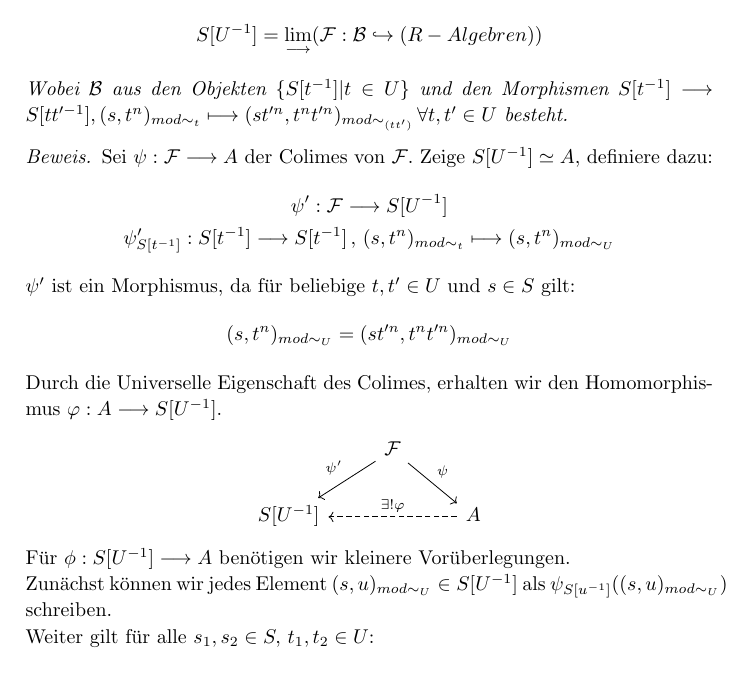
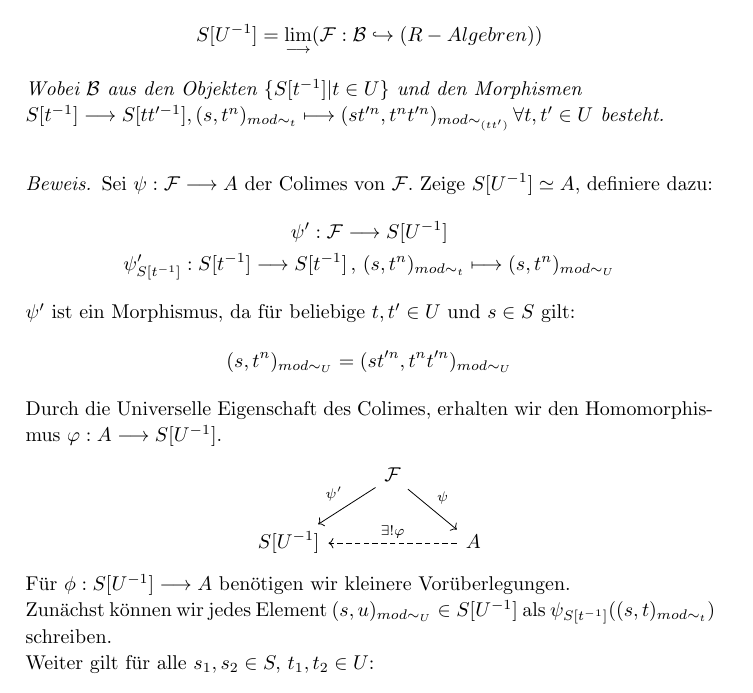
Before and after one commit to LukasLoges/Kaehler-Differential, a LaTeX document (LaTeX/Colimes/Colimes.tex): part of page 1 of 2, cut so that both start at the same text. Compiled offline with pdfLaTeX.

Commit message:
Colimes der Lokalisierung

```diff
--- a/LaTeX/Colimes/Colimes.tex
+++ b/LaTeX/Colimes/Colimes.tex
@@ -51,9 +51,9 @@ Dann gilt:
 \begin{gather*}
  S[U^{-1}] = \colimes (\infunctionfront{\mathcal{F}}{\mathcal{B}}{(R-Algebren)})
 \end{gather*}
-Wobei $\mathcal{B}$ aus den Objekten $\lbrace \lok{S}{t} \vert t \in U \rbrace$ und den Morphismen
+Wobei $\mathcal{B}$ aus den Objekten $\lbrace \lok{S}{t} \vert t \in U \rbrace$ und den Morphismen\\
 $\lok{S}{t} \longrightarrow \lok{S}{tt'}, \loke{s}{t^n}{t} \longmapsto \loke{st'^n}{t^nt'^n}{(tt')} \,
-\forall t,t' \in U$ besteht.
+\forall t,t' \in U$ besteht.\\
 \end{lemma}
 \begin{proof}
 Sei $\functionfront{\psi}{\mathcal{F}}{A}$ der Colimes von $\mathcal{F}$. Zeige $\lok{S}{U} \simeq A$, definiere dazu:
@@ -71,7 +71,8 @@ Durch die Universelle Eigenschaft des Colimes, erhalten wir den Homomorphismus $
 \end{tikzcd}
 \end{center}
 Für $\functionfront{\phi}{S[U^{-1}]}{A}$ benötigen wir kleinere Vorüberlegungen.\\
-Zunächst können wir jedes Element $(s,u)_{mod\sim_{U}} \in \lok{S}{U}$ als $\psi_{\lok{S}{u}}(\loke{s}{u}{U})$ schreiben.\\
+Zunächst können wir jedes Element $(s,u)_{mod\sim_{U}} \in \lok{S}{U}$ als $\psi_{\lok{S}{t}}(\loke{s}{t}{t})$ schreiben.\\
+\comment{\label{wobei u = t}}
 Weiter gilt für alle $s_1,s_2 \in S , \, t_1,t_2 \in U$:
 \begin{align*}
 \psi'_{\lok{S}{t}}(\loke{s_1}{t_1}{t}) = \psi'_{\lok{S}{t}}(\loke{s_2}{t_2}{t})\\
```
Also changed, not shown: LaTeX/Colimes/Colimes.pdf, 2 other files.
